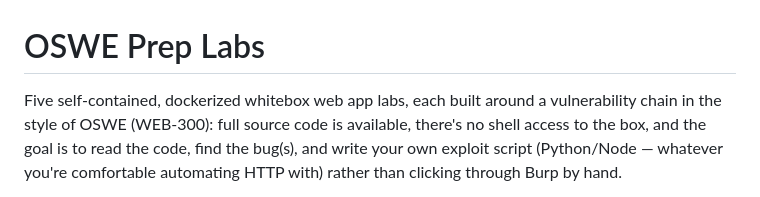
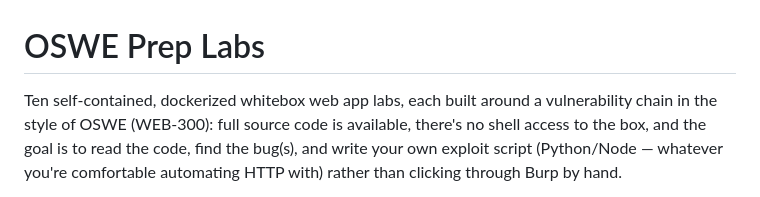
Before and after one commit to emirhanmtl/oswe-labs, a Markdown page: README.md, the part around the change. Drawn GitHub-style.

Commit message:
Update lab count from five to ten in README

```diff
--- a/README.md
+++ b/README.md
@@ -1,6 +1,6 @@
 # OSWE Prep Labs
 
-Five self-contained, dockerized whitebox web app labs, each built around a vulnerability
+Ten self-contained, dockerized whitebox web app labs, each built around a vulnerability
 chain in the style of OSWE (WEB-300): full source code is available, there's no shell
 access to the box, and the goal is to read the code, find the bug(s), and write your own
 exploit script (Python/Node — whatever you're comfortable automating HTTP with) rather
```
